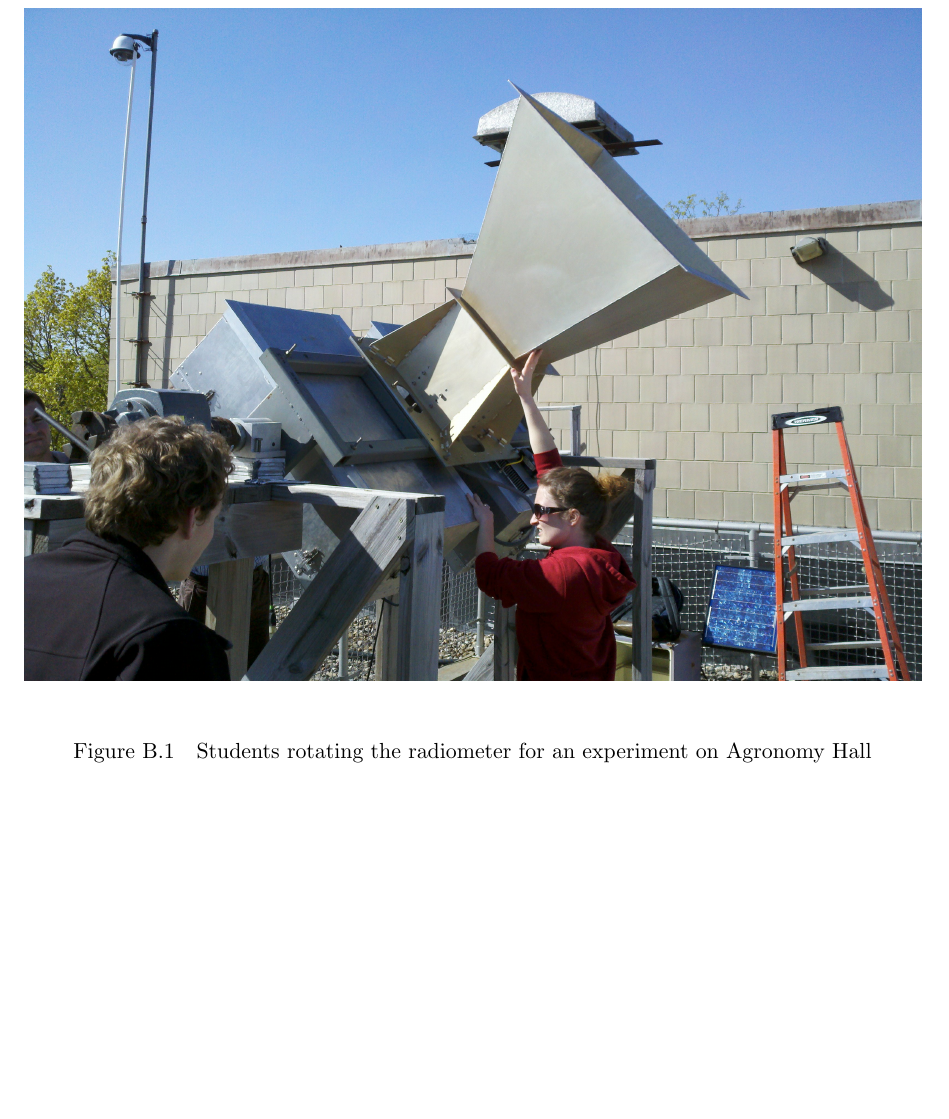
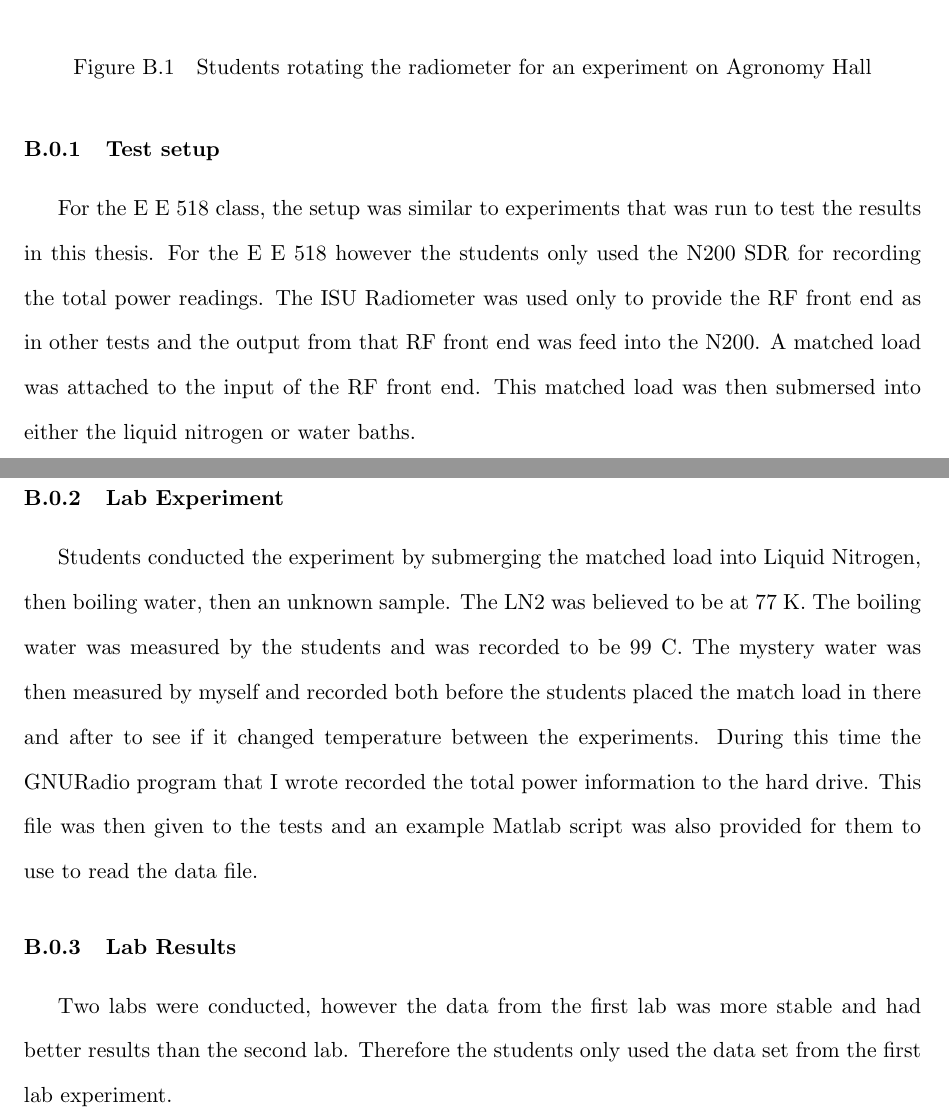
Before and after one commit to matgyver/Radiometer-SDR-Thesis, a LaTeX thesis (thesis.tex, which reads Appendix/appendix2.tex): part of page 90 of 90 before the commit and two parts of pages 90 and 91 of 91 after it, the two joined at a grey line, cut so that both start at the same text, the shorter picture padded with empty space. Compiled offline with pdfLaTeX.

Commit message:
Appendix 2
Added more information about the EE 518 experiment.  Still awaiting
results from Dr. Hornbuckle to finish this section.

```diff
--- a/Appendix/appendix2.tex
+++ b/Appendix/appendix2.tex
@@ -16,4 +16,15 @@ Further testing of the square-law detector was performed by using the radiometer
 
 The E E 518 test however showed that there were additional problems with the radiometer.  While the test showed that the SDR could in fact read data, the data was skewed.  It was later found out that the radiometer was generating an interfering signal that caused the power readings to be elevated.  That was found as a result of having the SDR record the signal and then was analyzed later.  Through this analysis, we found that a strong harmonic was developed and caused a spike in signal being recorded.  Although the exact reason for this has not been found, the problem has been isolated to something in the RF Front End of the ISU radiometer.
 
-In 2014 the E E 518 class ran another experiment, but this time a different one.  This experiment mimicked the experiments that I ran to calibrate and test the radiometer.  This allowed an outside source to validate the results that I was getting with running the radiometer.  Like my tests, the students submerged a matched load into liquid nitrogen and then in boiling water.  The liquid nitrogen was assumed to be at 77 K and the boiling water was measured to be at 99 C or 372 K.  The students were then given a mystery sample in which they had to determine the temperature of a water sample.  Since the students had to points, they could find the calibration line and determine the temperature.  The experiment was run twice as we expected the radiometer may have drifted between measurements.
+In the Spring of 2014 the E E 518 class ran another experiment, but this time a different one.  This experiment mimicked the experiments that I ran to calibrate and test the radiometer.  This allowed an outside source to validate the results that I was getting with running the radiometer.  Like my tests, the students submerged a matched load into liquid nitrogen and then in boiling water.  The liquid nitrogen was assumed to be at 77 K and the boiling water was measured to be at 99 C or 372 K.  The students were then given a mystery sample in which they had to determine the temperature of a water sample.  Since the students had to points, they could find the calibration line and determine the temperature.  The experiment was run twice as we expected the radiometer may have drifted between measurements.
+
+\subsection{Test setup}
+For the E E 518 class, the setup was similar to experiments that was run to test the results in this thesis.  For the E E 518 however the students only used the N200 SDR for recording the total power readings.  The ISU Radiometer was used only to provide the RF front end as in other tests and the output from that RF front end was feed into the N200.  A matched load was attached to the input of the RF front end.  This matched load was then submersed into either the liquid nitrogen or water baths.
+
+\subsection{Lab Experiment}
+
+Students conducted the experiment by submerging the matched load into Liquid Nitrogen, then boiling water, then an unknown sample.  The LN2 was believed to be at 77 K.  The boiling water was measured by the students and was recorded to be 99 C.  The mystery water was then measured by myself and recorded both before the students placed the match load in there and after to see if it changed temperature between the experiments.  During this time the GNURadio program that I wrote recorded the total power information to the hard drive.  This file was then given to the tests and an example Matlab script was also provided for them to use to read the data file.
+
+\subsection{Lab Results}
+
+Two labs were conducted, however the data from the first lab was more stable and had better results than the second lab.  Therefore the students only used the data set from the first lab experiment.
```
Also changed, not shown: Appendix/appendix2.tex (2 more changed lines).
